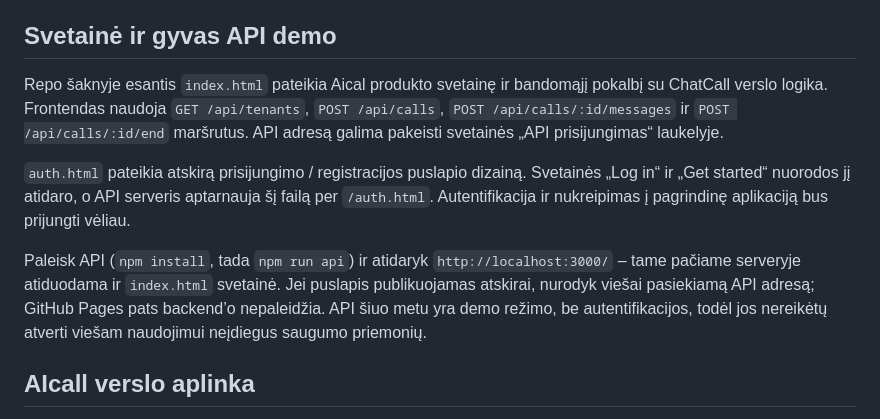
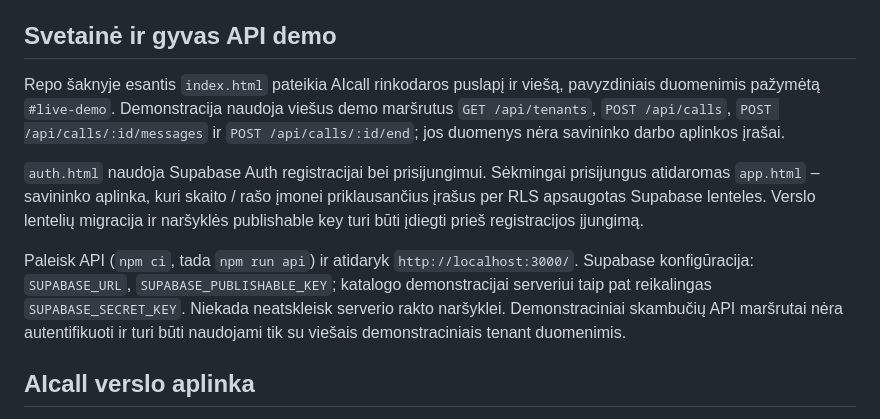
Before and after one commit to negustascook-star/chatcall, a Markdown page: README.md, the part around the change. Rendered like a GitHub page.

Commit message:
Refresh AIcall project setup documentation

```diff
--- a/README.md
+++ b/README.md
@@ -240,11 +240,11 @@ Dengiama:
 
 ## Svetainė ir gyvas API demo
 
-Repo šaknyje esantis `index.html` pateikia Aical produkto svetainę ir bandomąjį pokalbį su ChatCall verslo logika. Frontendas naudoja `GET /api/tenants`, `POST /api/calls`, `POST /api/calls/:id/messages` ir `POST /api/calls/:id/end` maršrutus. API adresą galima pakeisti svetainės „API prisijungimas“ laukelyje.
+Repo šaknyje esantis `index.html` pateikia AIcall rinkodaros puslapį ir viešą, pavyzdiniais duomenimis pažymėtą `#live-demo`. Demonstracija naudoja viešus demo maršrutus `GET /api/tenants`, `POST /api/calls`, `POST /api/calls/:id/messages` ir `POST /api/calls/:id/end`; jos duomenys nėra savininko darbo aplinkos įrašai.
 
-`auth.html` pateikia atskirą prisijungimo / registracijos puslapio dizainą. Svetainės „Log in“ ir „Get started“ nuorodos jį atidaro, o API serveris aptarnauja šį failą per `/auth.html`. Autentifikacija ir nukreipimas į pagrindinę aplikaciją bus prijungti vėliau.
+`auth.html` naudoja Supabase Auth registracijai bei prisijungimui. Sėkmingai prisijungus atidaromas `app.html` – savininko aplinka, kuri skaito / rašo įmonei priklausančius įrašus per RLS apsaugotas Supabase lenteles. Verslo lentelių migracija ir naršyklės publishable key turi būti įdiegti prieš registracijos įjungimą.
 
-Paleisk API (`npm install`, tada `npm run api`) ir atidaryk `http://localhost:3000/` – tame pačiame serveryje atiduodama ir `index.html` svetainė. Jei puslapis publikuojamas atskirai, nurodyk viešai pasiekiamą API adresą; GitHub Pages pats backend’o nepaleidžia. API šiuo metu yra demo režimo, be autentifikacijos, todėl jos nereikėtų atverti viešam naudojimui neįdiegus saugumo priemonių.
+Paleisk API (`npm ci`, tada `npm run api`) ir atidaryk `http://localhost:3000/`. Supabase konfigūracija: `SUPABASE_URL`, `SUPABASE_PUBLISHABLE_KEY`; katalogo demonstracijai serveriui taip pat reikalingas `SUPABASE_SECRET_KEY`. Niekada neatskleisk serverio rakto naršyklei. Demonstraciniai skambučių API maršrutai nėra autentifikuoti ir turi būti naudojami tik su viešais demonstraciniais tenant duomenimis.
 
 ## AIcall verslo aplinka
 
```
